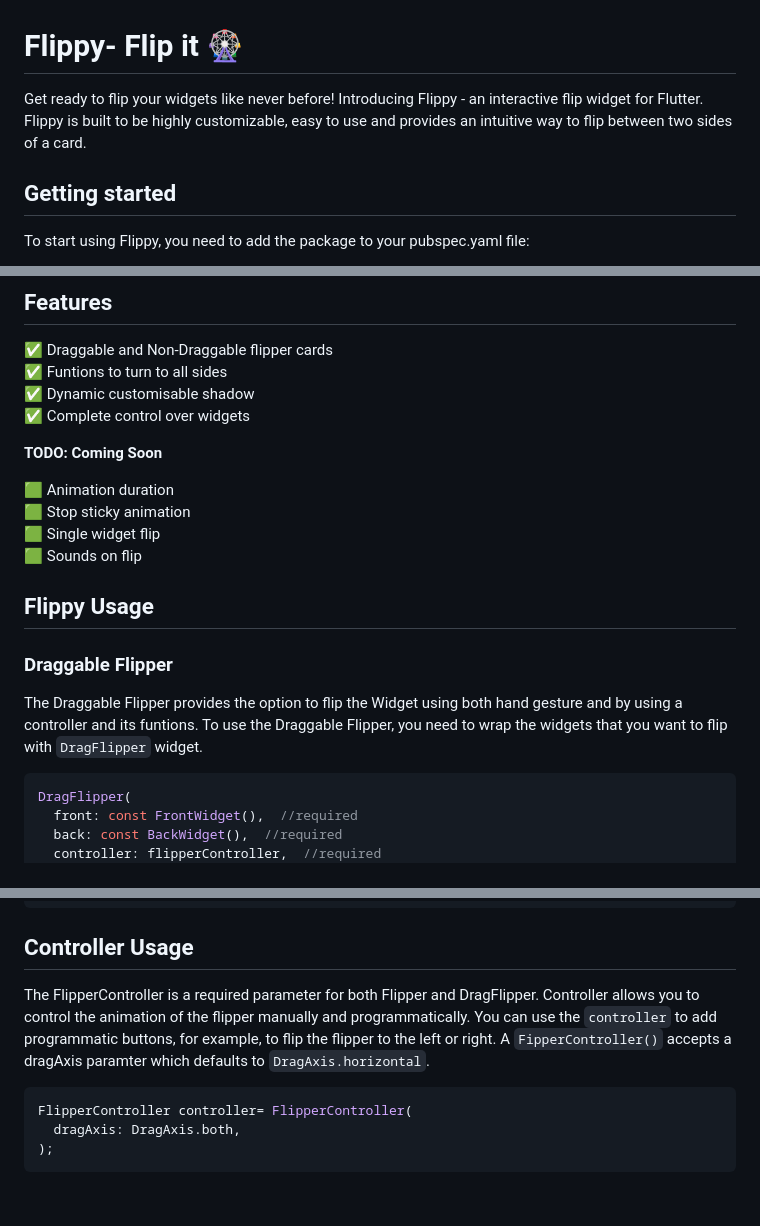
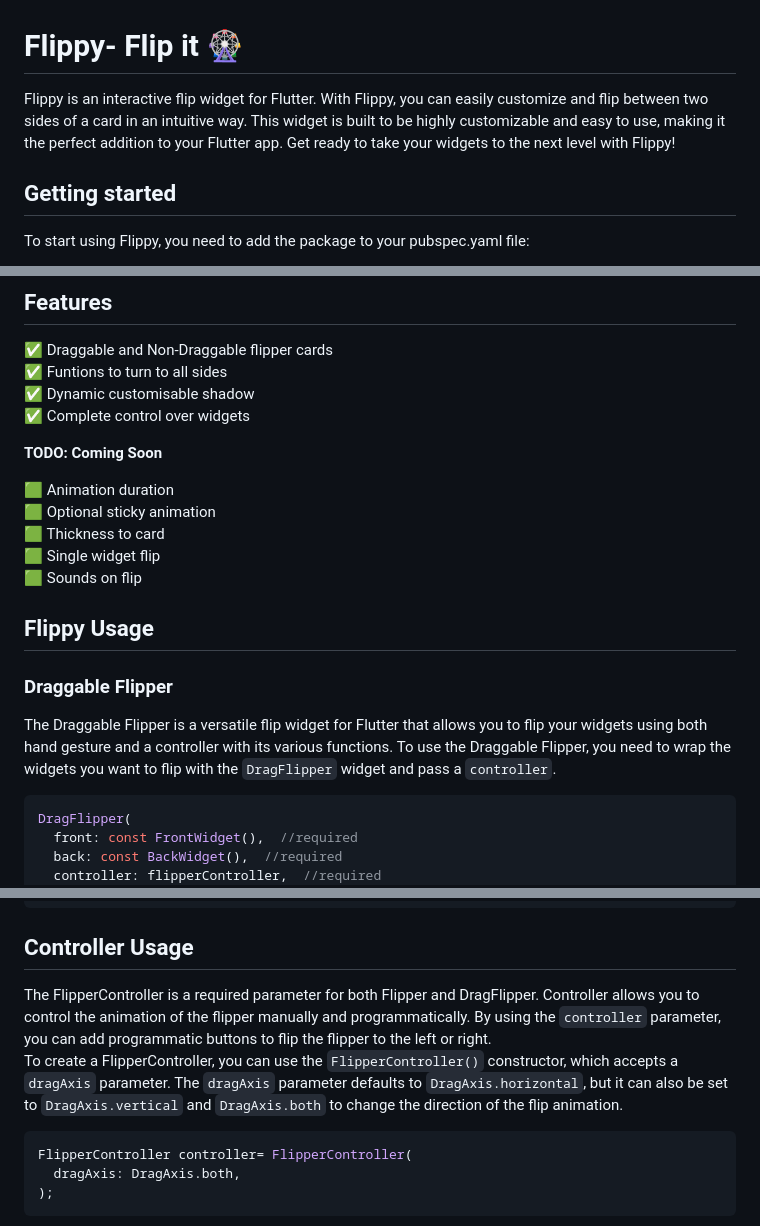
Before and after one commit to chrisbinsunny/flippy, a Markdown page: README.md, 3 parts joined by grey strips. Drawn GitHub-style; blank space fills up the shorter version.

````diff
--- a/README.md
+++ b/README.md
@@ -1,7 +1,7 @@
 
 # Flippy- Flip it 🎡
 
-Get ready to flip your widgets like never before! Introducing Flippy - an interactive flip widget for Flutter. Flippy is built to be highly customizable, easy to use and provides an intuitive way to flip between two sides of a card.
+Flippy is an interactive flip widget for Flutter. With Flippy, you can easily customize and flip between two sides of a card in an intuitive way. This widget is built to be highly customizable and easy to use, making it the perfect addition to your Flutter app. Get ready to take your widgets to the next level with Flippy!
 
 
 ## Getting started
@@ -27,14 +27,15 @@ import 'package:flippy/flippy.dart';
 **TODO: Coming Soon**
 
 🟩 Animation duration
-🟩 Stop sticky animation
+🟩 Optional sticky animation
+🟩 Thickness to card
 🟩 Single widget flip
 🟩 Sounds on flip
 
 ## Flippy Usage
 
 ### Draggable Flipper
-The Draggable Flipper provides the option to flip the Widget using both hand gesture and by using a controller and its funtions. To use the Draggable Flipper, you need to wrap the widgets that you want to flip with `DragFlipper` widget.
+The Draggable Flipper is a versatile flip widget for Flutter that allows you to flip your widgets using both hand gesture and a controller with its various functions. To use the Draggable Flipper, you need to wrap the widgets you want to flip with the `DragFlipper` widget and pass a `controller`.
 
 ```dart
 DragFlipper(
@@ -73,8 +74,8 @@ Flipper(
 )
 ```
 ## Controller Usage
-The FlipperController is a required parameter for both Flipper and DragFlipper. Controller allows you to control the animation of the flipper manually and programmatically. You can use the `controller` to add programmatic buttons, for example, to flip the flipper to the left or right.
-A ```FipperController()``` accepts a dragAxis paramter which defaults to `DragAxis.horizontal`.
+The FlipperController is a required parameter for both Flipper and DragFlipper. Controller allows you to control the animation of the flipper manually and programmatically. By using the `controller` parameter, you can add programmatic buttons to flip the flipper to the left or right.
+To create a FlipperController, you can use the `FlipperController()` constructor, which accepts a `dragAxis` parameter. The `dragAxis` parameter defaults to `DragAxis.horizontal`, but it can also be set to `DragAxis.vertical` and `DragAxis.both` to change the direction of the flip animation.
 
 ```dart
 FlipperController controller= FlipperController(
````
Also changed, not shown: other parts of README.md (+2 -2 lines).
